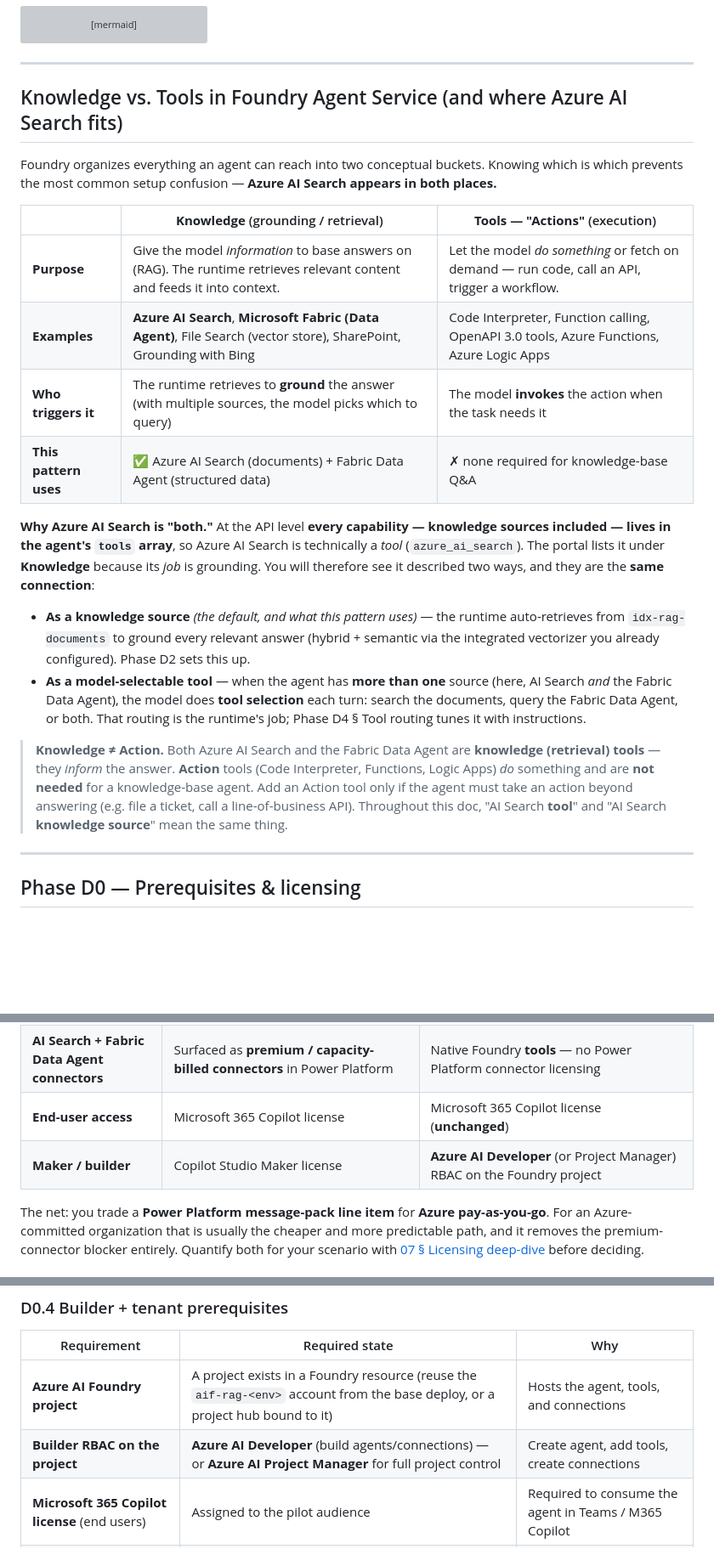
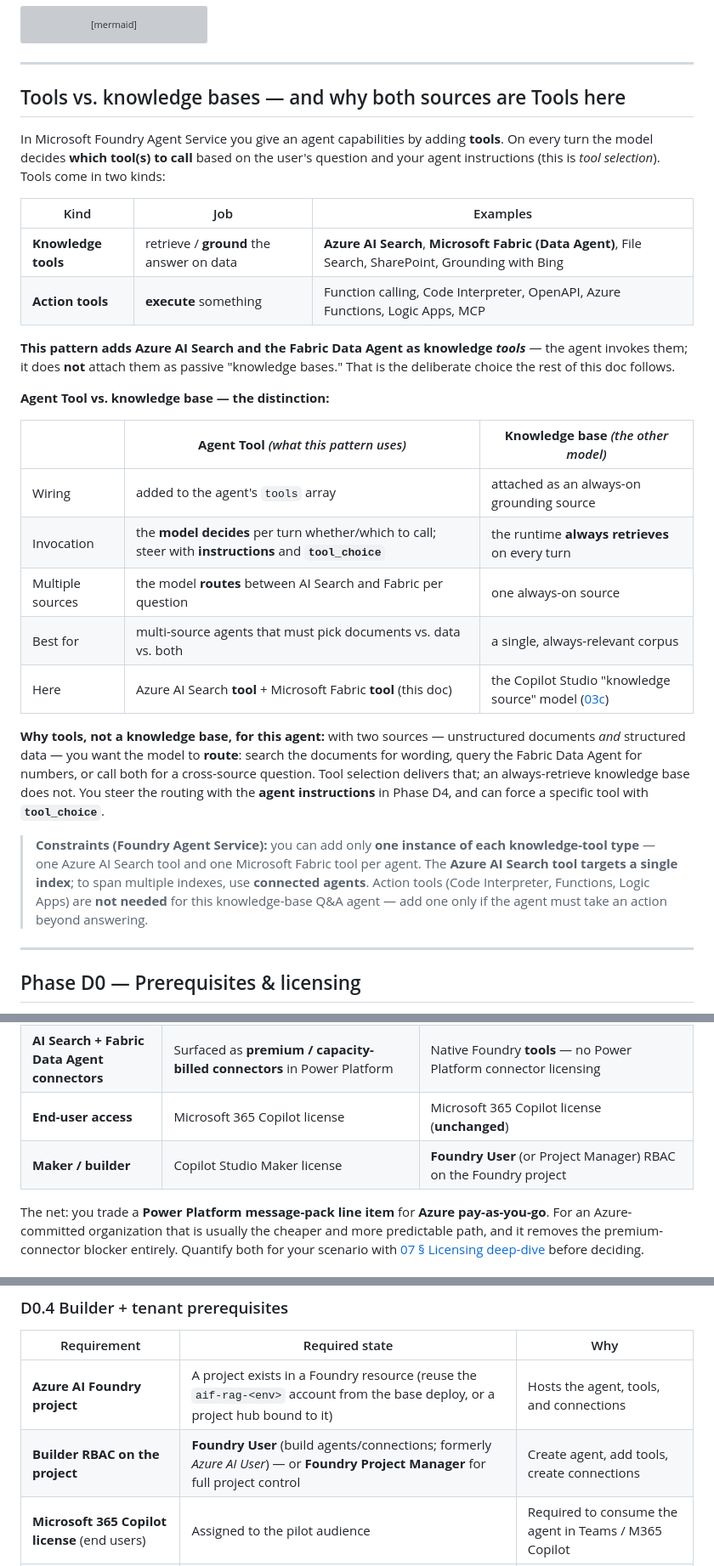
Before and after one commit to chmald/fabric-ai-search-copilot-studio, a Markdown page: docs/03d-foundry-agent-setup.md, 3 parts joined by grey strips. Shown at 85% size. GitHub-like rendering; blank space fills up the shorter version; grey boxes are pictures that could not be loaded.

```diff
--- a/docs/03d-foundry-agent-setup.md
+++ b/docs/03d-foundry-agent-setup.md
@@ -50,23 +52,30 @@ flowchart LR
 
 ---
 
-## Knowledge vs. Tools in Foundry Agent Service (and where Azure AI Search fits)
+## Tools vs. knowledge bases — and why both sources are Tools here
 
-Foundry organizes everything an agent can reach into two conceptual buckets. Knowing which is which prevents the most common setup confusion — **Azure AI Search appears in both places.**
+In Microsoft Foundry Agent Service you give an agent capabilities by adding **tools**. On every turn the model decides **which tool(s) to call** based on the user's question and your agent instructions (this is *tool selection*). Tools come in two kinds:
 
-| | **Knowledge** (grounding / retrieval) | **Tools — "Actions"** (execution) |
+| Kind | Job | Examples |
 |---|---|---|
-| **Purpose** | Give the model *information* to base answers on (RAG). The runtime retrieves relevant content and feeds it into context. | Let the model *do something* or fetch on demand — run code, call an API, trigger a workflow. |
-| **Examples** | **Azure AI Search**, **Microsoft Fabric (Data Agent)**, File Search (vector store), SharePoint, Grounding with Bing | Code Interpreter, Function calling, OpenAPI 3.0 tools, Azure Functions, Azure Logic Apps |
-| **Who triggers it** | The runtime retrieves to **ground** the answer (with multiple sources, the model picks which to query) | The model **invokes** the action when the task needs it |
-| **This pattern uses** | ✅ Azure AI Search (documents) + Fabric Data Agent (structured data) | ✗ none required for knowledge-base Q&A |
+| **Knowledge tools** | retrieve / **ground** the answer on data | **Azure AI Search**, **Microsoft Fabric (Data Agent)**, File Search, SharePoint, Grounding with Bing |
+| **Action tools** | **execute** something | Function calling, Code Interpreter, OpenAPI, Azure Functions, Logic Apps, MCP |
 
-**Why Azure AI Search is "both."** At the API level **every capability — knowledge sources included — lives in the agent's `tools` array**, so Azure AI Search is technically a *tool* (`azure_ai_search`). The portal lists it under **Knowledge** because its *job* is grounding. You will therefore see it described two ways, and they are the **same connection**:
+**This pattern adds Azure AI Search and the Fabric Data Agent as knowledge *tools*** — the agent invokes them; it does **not** attach them as passive "knowledge bases." That is the deliberate choice the rest of this doc follows.
 
-- **As a knowledge source** *(the default, and what this pattern uses)* — the runtime auto-retrieves from `idx-rag-documents` to ground every relevant answer (hybrid + semantic via the integrated vectorizer you already configured). Phase D2 sets this up.
-- **As a model-selectable tool** — when the agent has **more than one** source (here, AI Search *and* the Fabric Data Agent), the model does **tool selection** each turn: search the documents, query the Fabric Data Agent, or both. That routing is the runtime's job; Phase D4 § Tool routing tunes it with instructions.
+**Agent Tool vs. knowledge base — the distinction:**
 
-> **Knowledge ≠ Action.** Both Azure AI Search and the Fabric Data Agent are **knowledge (retrieval) tools** — they *inform* the answer. **Action** tools (Code Interpreter, Functions, Logic Apps) *do* something and are **not needed** for a knowledge-base agent. Add an Action tool only if the agent must take an action beyond answering (e.g. file a ticket, call a line-of-business API). Throughout this doc, "AI Search **tool**" and "AI Search **knowledge source**" mean the same thing.
+| | **Agent Tool** *(what this pattern uses)* | **Knowledge base** *(the other model)* |
+|---|---|---|
+| Wiring | added to the agent's `tools` array | attached as an always-on grounding source |
+| Invocation | the **model decides** per turn whether/which to call; steer with **instructions** and **`tool_choice`** | the runtime **always retrieves** on every turn |
+| Multiple sources | the model **routes** between AI Search and Fabric per question | one always-on source |
+| Best for | multi-source agents that must pick documents vs. data vs. both | a single, always-relevant corpus |
+| Here | Azure AI Search **tool** + Microsoft Fabric **tool** (this doc) | the Copilot Studio "knowledge source" model ([03c](./03c-copilot-studio-setup.md)) |
+
+**Why tools, not a knowledge base, for this agent:** with two sources — unstructured documents *and* structured data — you want the model to **route**: search the documents for wording, query the Fabric Data Agent for numbers, or call both for a cross-source question. Tool selection delivers that; an always-retrieve knowledge base does not. You steer the routing with the **agent instructions** in Phase D4, and can force a specific tool with **`tool_choice`**.
+
+> **Constraints (Foundry Agent Service):** you can add only **one instance of each knowledge-tool type** — one Azure AI Search tool and one Microsoft Fabric tool per agent. The **Azure AI Search tool targets a single index**; to span multiple indexes, use **connected agents**. Action tools (Code Interpreter, Functions, Logic Apps) are **not needed** for this knowledge-base Q&A agent — add one only if the agent must take an action beyond answering.
 
 ---
 
@@ -81,7 +90,7 @@ Confirm these before building. The first three differ materially from the Copilo
 | **Agent runtime** | Copilot Studio **message capacity** (consumption packs) or per-user Copilot Studio license — **on top of** M365 Copilot | **Azure consumption** — chat-model tokens + tool calls + AI Search query unit + Fabric capacity. Billed to the Azure subscription. |
 | **AI Search + Fabric Data Agent connectors** | Surfaced as **premium / capacity-billed connectors** in Power Platform | Native Foundry **tools** — no Power Platform connector licensing |
 | **End-user access** | Microsoft 365 Copilot license | Microsoft 365 Copilot license (**unchanged**) |
-| **Maker / builder** | Copilot Studio Maker license | **Azure AI Developer** (or Project Manager) RBAC on the Foundry project |
+| **Maker / builder** | Copilot Studio Maker license | **Foundry User** (or Project Manager) RBAC on the Foundry project |
 
 The net: you trade a **Power Platform message-pack line item** for **Azure pay-as-you-go**. For an Azure-committed organization that is usually the cheaper and more predictable path, and it removes the premium-connector blocker entirely. Quantify both for your scenario with [07 § Licensing deep-dive](./07-copilot-studio-vs-foundry.md#licensing-deep-dive) before deciding.
 
@@ -107,7 +116,7 @@ Tenant settings: the Fabric admin must enable **Copilot and Azure OpenAI** and *
 | Requirement | Required state | Why |
 |---|---|---|
 | **Azure AI Foundry project** | A project exists in a Foundry resource (reuse the `aif-rag-<env>` account from the base deploy, or a project hub bound to it) | Hosts the agent, tools, and connections |
-| **Builder RBAC on the project** | **Azure AI Developer** (build agents/connections) — or **Azure AI Project Manager** for full project control | Create agent, add tools, create connections |
+| **Builder RBAC on the project** | **Foundry User** (build agents/connections; formerly *Azure AI User*) — or **Foundry Project Manager** for full project control | Create agent, add tools, create connections |
 | **Microsoft 365 Copilot license** (end users) | Assigned to the pilot audience | Required to consume the agent in Teams / M365 Copilot |
 | **Teams app upload / admin approval** | Same one-time approval as 03c | Custom engine agent is uploaded as a Teams app |
 | **Azure consumption budget** | Subscription with PAYG enabled + a cost alert | Replaces Copilot Studio message packs |
```
Also changed, not shown: other parts of docs/03d-foundry-agent-setup.md (+92 -41 lines), docs/03e-fabric-data-agent.md (+12 -10 lines), docs/07-copilot-studio-vs-foundry.md (+1 -1 lines).
